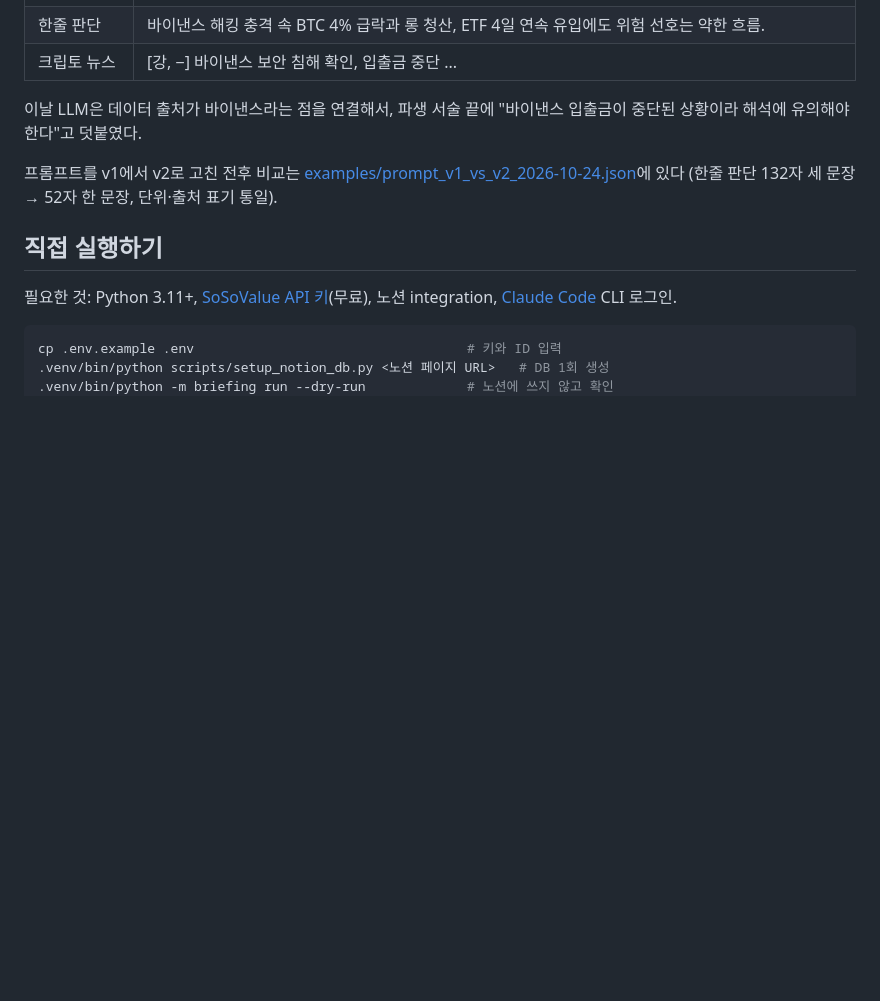
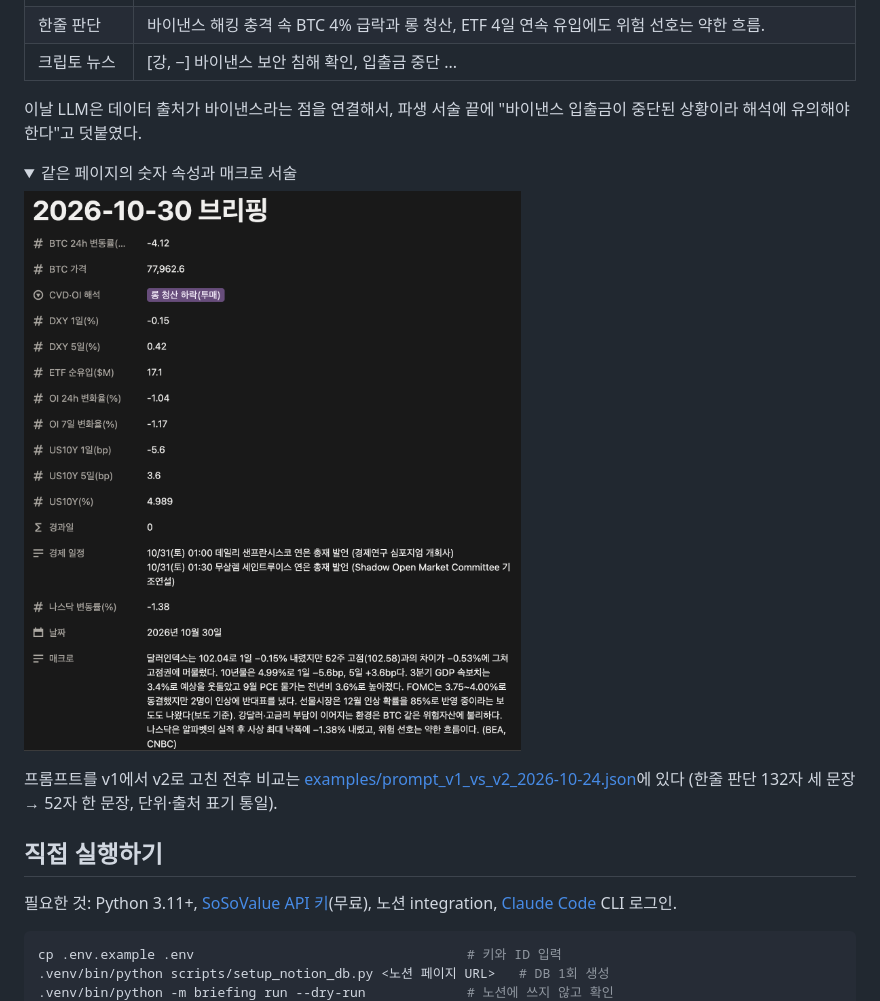
Before and after one commit to suipizza/market-briefing-agent, a Markdown page: README.md, the part around one of its changes. GitHub-like rendering; pictures changed too: docs/images/notion_page_01.png (added); folded sections open; blank space fills up the shorter version.

Commit message:
Add Notion page screenshots to README
Co-Authored-By: Claude Opus 5.5 <noreply@anthropic.com>

```diff
--- a/README.md
+++ b/README.md
@@ -81,6 +83,13 @@ python3.12 -m venv .venv && .venv/bin/pip install -r requirements.txt   # Python
 
 이날 LLM은 데이터 출처가 바이낸스라는 점을 연결해서, 파생 서술 끝에 "바이낸스 입출금이 중단된 상황이라 해석에 유의해야 한다"고 덧붙였다.
 
+<details>
+<summary>같은 페이지의 숫자 속성과 매크로 서술</summary>
+
+<img src="docs/images/notion_page_01.png" alt="노션 브리핑 페이지: 숫자 속성과 매크로 서술" width="720">
+
+</details>
+
 프롬프트를 v1에서 v2로 고친 전후 비교는 [examples/prompt_v1_vs_v2_2026-10-24.json](examples/prompt_v1_vs_v2_2026-10-24.json)에 있다 (한줄 판단 132자 세 문장 → 52자 한 문장, 단위·출처 표기 통일).
 
 ## 직접 실행하기
```
Also changed, not shown: other parts of README.md (+3 -1 lines), docs/images/notion_page_02.png (added).
